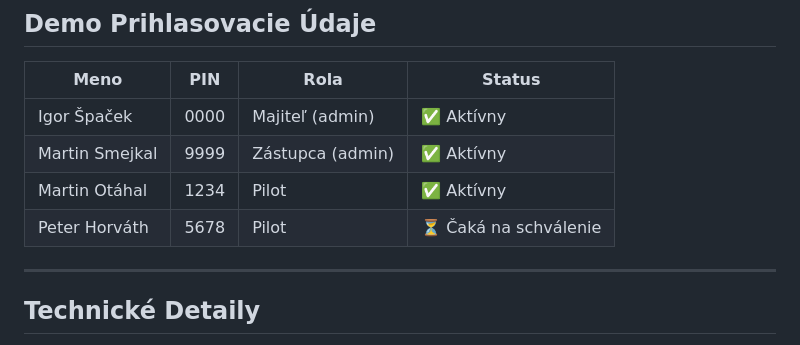
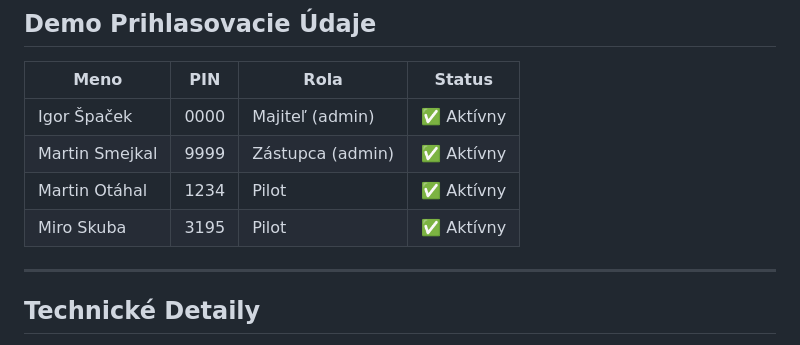
Before and after one commit to mx0047/Aircract-booking, a Markdown page: walkthrough.md, the part around the change. GitHub-like rendering.

Commit message:
Upload to root: walkthrough.md

```diff
--- a/walkthrough.md
+++ b/walkthrough.md
@@ -72,7 +72,7 @@ Aplikácia je plne pripravená na nasadenie na jedno kliknutie:
 | Igor Špaček | 0000 | Majiteľ (admin) | ✅ Aktívny |
 | Martin Smejkal | 9999 | Zástupca (admin) | ✅ Aktívny |
 | Martin Otáhal | 1234 | Pilot | ✅ Aktívny |
-| Peter Horváth | 5678 | Pilot | ⏳ Čaká na schválenie |
+| Miro Skuba | 3195 | Pilot | ✅ Aktívny |
 
 ---
 
```
